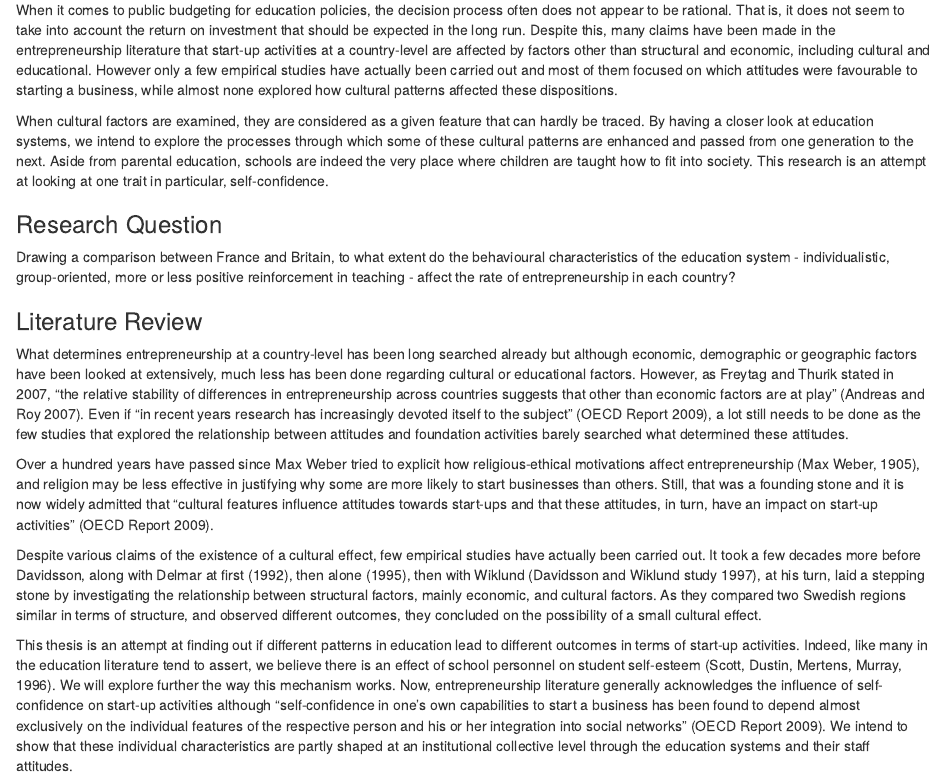
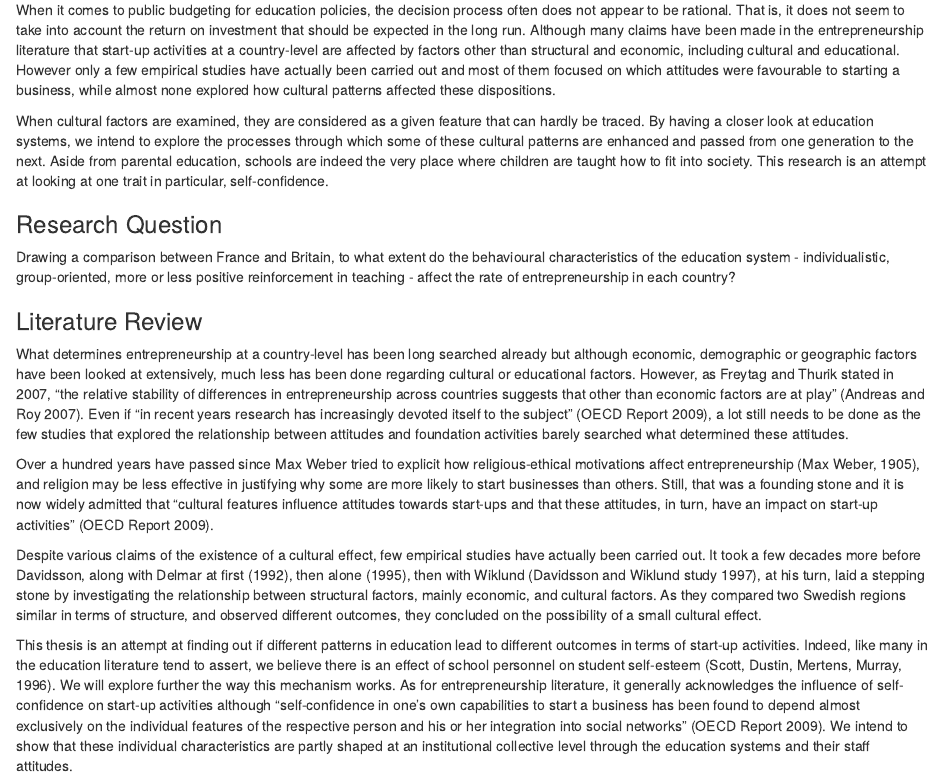
Before and after one commit to SamDund/Assign2Education, an R Markdown document (EducProposal.Rmd): the page in a window 1100 px wide, from 280 px down. Rendered offline with R 4.5, knitr and Pandoc, with nearby package versions; some code elsewhere in the file could not run offline.

Commit message:
Update EducProposal.Rmd

```diff
--- a/EducProposal.Rmd
+++ b/EducProposal.Rmd
@@ -24,7 +24,7 @@ repmis::LoadandCite(pkgs, file= 'RpackageCitations.bib')
 *Introduction to Collaborative Social Science Data Analysis*
 
 ### Research Design
-When it comes to public budgeting for education policies, the decision process often does not appear to be rational. That is, it does not seem to take into account the return on investment that should be expected in the long run. Despite this, many claims have been made in the entrepreneurship literature that start-up activities at a country-level are affected by factors other than structural and economic, including cultural and educational. However only a few empirical studies have actually been carried out and most of them focused on which attitudes were favourable to starting a business, while almost none explored how cultural patterns affected these dispositions.
+When it comes to public budgeting for education policies, the decision process often does not appear to be rational. That is, it does not seem to take into account the return on investment that should be expected in the long run. Although many claims have been made in the entrepreneurship literature that start-up activities at a country-level are affected by factors other than structural and economic, including cultural and educational. However only a few empirical studies have actually been carried out and most of them focused on which attitudes were favourable to starting a business, while almost none explored how cultural patterns affected these dispositions.
 
 When cultural factors are examined, they are considered as a given feature that can hardly be traced. By having a closer look at education systems, we intend to explore the processes through which some of these cultural patterns are enhanced and passed from one generation to the next. Aside from parental education, schools are indeed the very place where children are taught how to fit into society. This research is an attempt at looking at one trait in particular, self-confidence.
 
@@ -45,7 +45,7 @@ Over a hundred years have passed since Max Weber tried to explicit how religious
 
 Despite various claims of the existence of a cultural effect, few empirical studies have actually been carried out. It took a few decades more before Davidsson, along with Delmar at first (1992), then alone (1995), then with Wiklund (Davidsson and Wiklund study 1997), at his turn, laid a stepping stone by investigating the relationship between structural factors, mainly economic, and cultural factors. As they compared two Swedish regions similar in terms of structure, and observed different outcomes, they concluded on the possibility of a small cultural effect.
 
-This thesis is an attempt at finding out if different patterns in education lead to different outcomes in terms of start-up activities. Indeed, like many in the education literature tend to assert, we believe there is an effect of school personnel on student self-esteem (Scott, Dustin, Mertens, Murray, 1996). We will explore further the way this mechanism works. Now, entrepreneurship literature generally acknowledges the influence of self-confidence on start-up activities although “self-confidence in one’s own capabilities to start a business has been found to depend almost exclusively on the individual features of the respective person and his or her integration into social networks” (OECD Report 2009). We intend to show that these individual characteristics are partly shaped at an institutional collective level through the education systems and their staff attitudes.
+This thesis is an attempt at finding out if different patterns in education lead to different outcomes in terms of start-up activities. Indeed, like many in the education literature tend to assert, we believe there is an effect of school personnel on student self-esteem (Scott, Dustin, Mertens, Murray, 1996). We will explore further the way this mechanism works. As for entrepreneurship literature, it generally acknowledges the influence of self-confidence on start-up activities although “self-confidence in one’s own capabilities to start a business has been found to depend almost exclusively on the individual features of the respective person and his or her integration into social networks” (OECD Report 2009). We intend to show that these individual characteristics are partly shaped at an institutional collective level through the education systems and their staff attitudes.
 
 Of course, King and Sobel (2008), among others, have already tried to show how school choice can increase the rate of youth entrepreneurship but their perspective was slightly different. They  asserted that more business-like environment in K-12 education was the key, which was favoured by voucher programmes. We believe there is a more widely spread systematic effect of cultural and educational patterns. David Watkins (2010) cross-cultural perspective on teaching and learning shall be useful in that respect. Kai-Ming Cheng and Kam-Cheung Wong’s study about school effectiveness in East Asia (2006) could also be of help.
 
```
